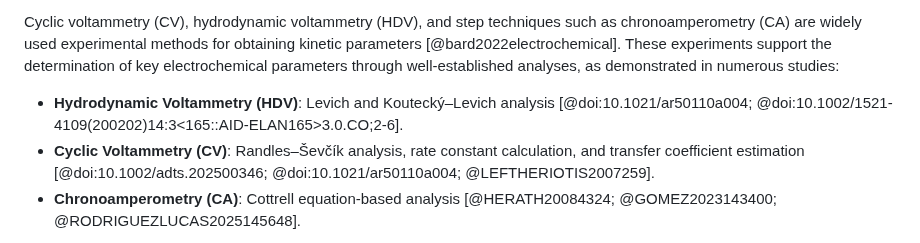
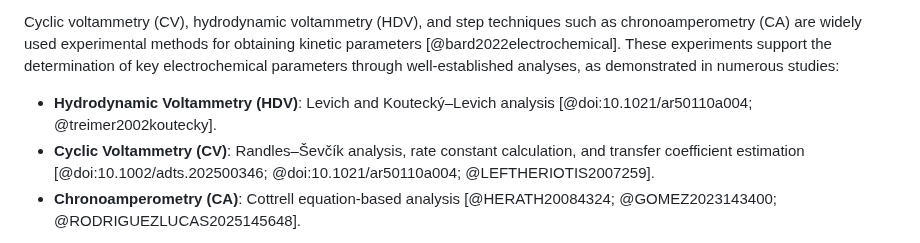
Before and after one commit to oliverrdz/Envismetrics, a Markdown page: paper.md, the part around the change. GitHub-like rendering.

```diff
--- a/paper.md
+++ b/paper.md
@@ -46,7 +46,7 @@ Accurate determination of kinetic electrochemical parameters and thermodynamic c
 
 Cyclic voltammetry (CV), hydrodynamic voltammetry (HDV), and step techniques such as chronoamperometry (CA) are widely used experimental methods for obtaining kinetic parameters [@bard2022electrochemical]. These experiments support the determination of key electrochemical parameters through well-established analyses, as demonstrated in numerous studies:
 
-- **Hydrodynamic Voltammetry (HDV)**: Levich and Koutecký–Levich analysis [@doi:10.1021/ar50110a004; @doi:10.1002/1521-4109(200202)14:3<165::AID-ELAN165>3.0.CO;2-6].
+- **Hydrodynamic Voltammetry (HDV)**: Levich and Koutecký–Levich analysis [@doi:10.1021/ar50110a004; @treimer2002koutecky].
 - **Cyclic Voltammetry (CV)**: Randles–Ševčík analysis, rate constant calculation, and transfer coefficient estimation [@doi:10.1002/adts.202500346; @doi:10.1021/ar50110a004; @LEFTHERIOTIS2007259].
 - **Chronoamperometry (CA)**: Cottrell equation-based analysis [@HERATH20084324; @GOMEZ2023143400; @RODRIGUEZLUCAS2025145648].
 
```
